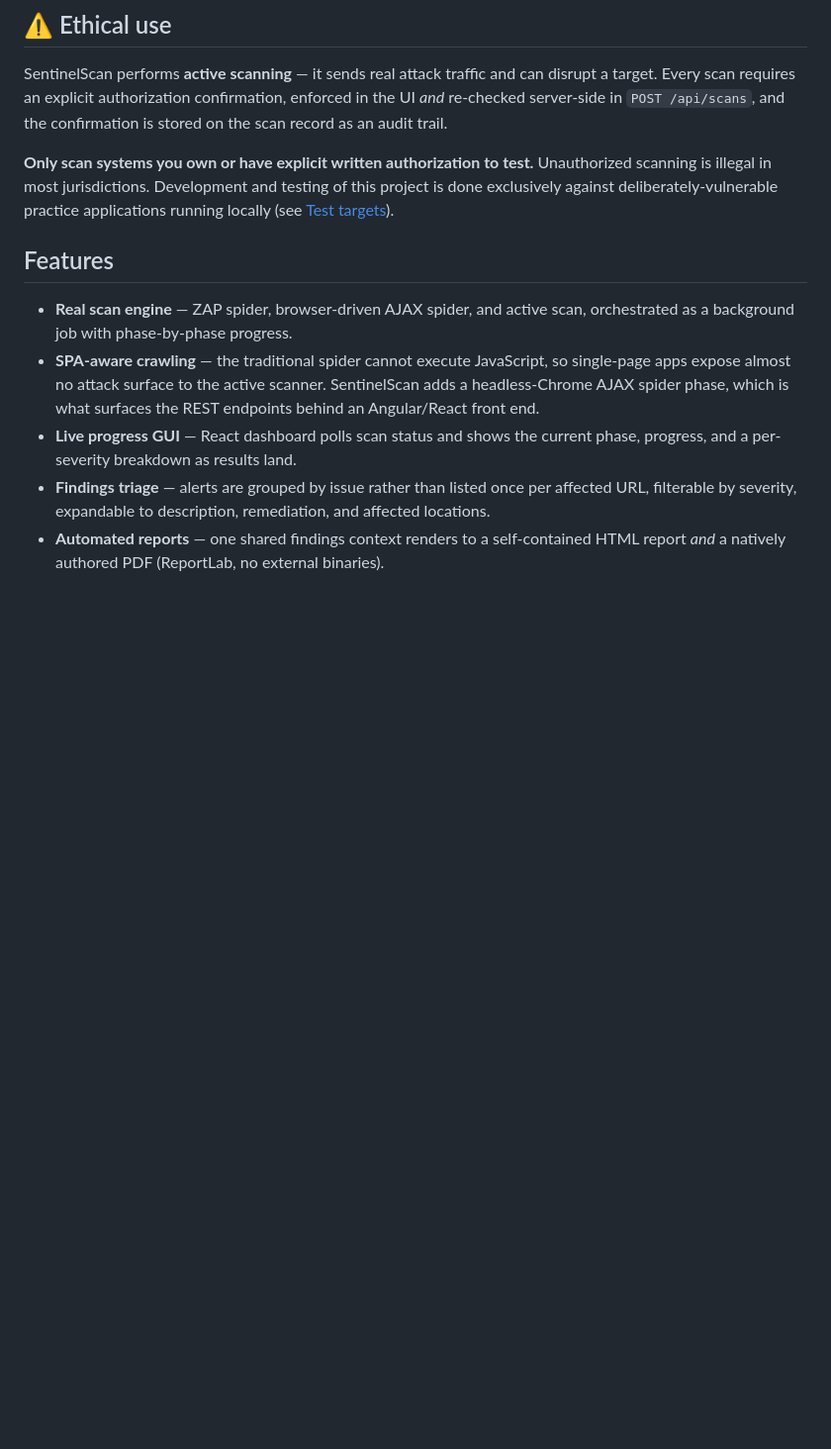
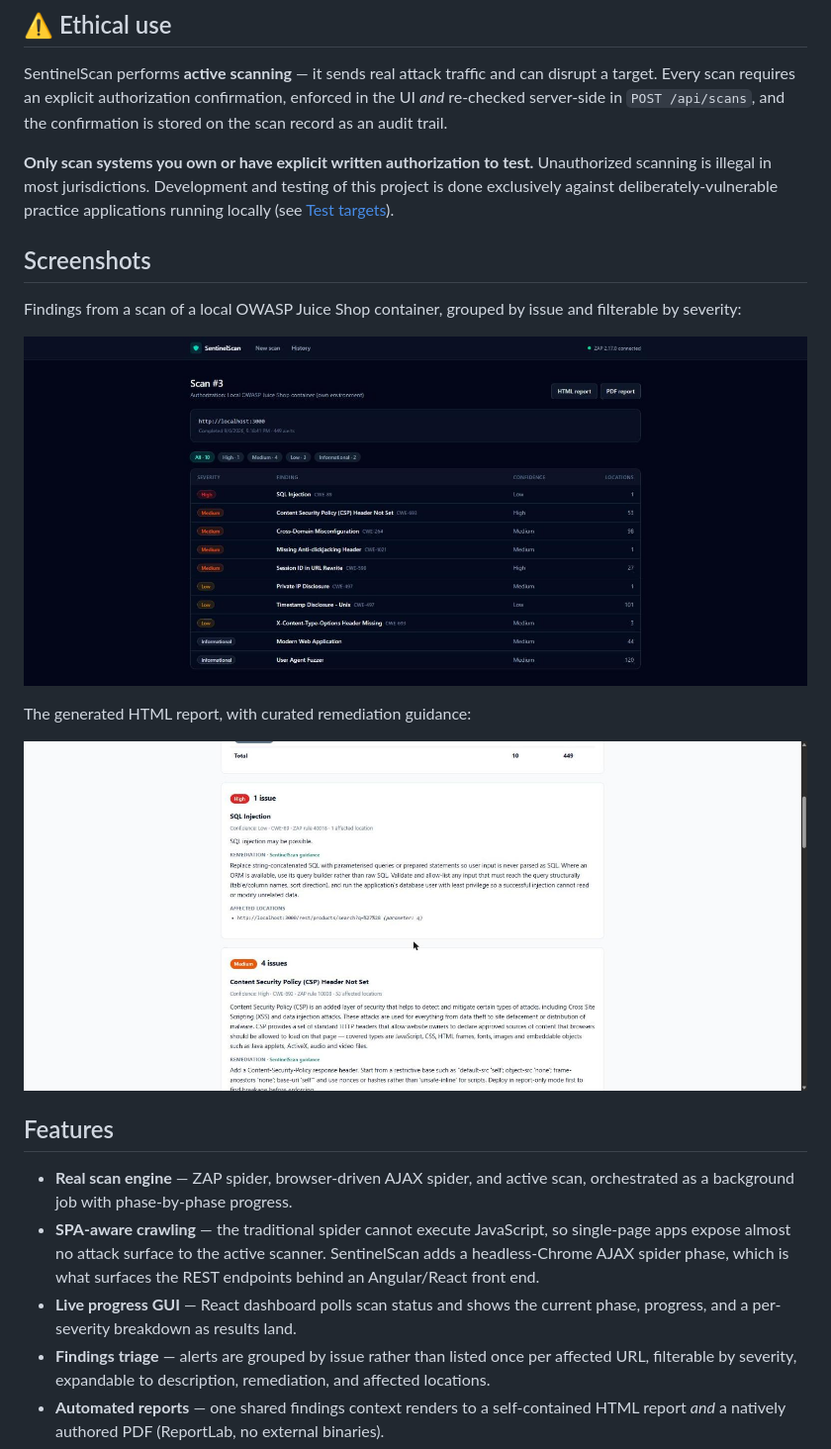
Before and after one commit to Nameky21/sentinel-scan, a Markdown page: README.md, the part around the change. Shown at 99% size. Drawn GitHub-style; pictures changed too: docs/screenshots/findings-dashboard.jpg (added), docs/screenshots/html-report.jpg (added); blank space fills up the shorter version.

```diff
--- a/README.md
+++ b/README.md
@@ -11,6 +11,16 @@ SentinelScan is not a hand-rolled exploit engine. It is the orchestration, persi
 SentinelScan performs **active scanning** — it sends real attack traffic and can disrupt a target. Every scan requires an explicit authorization confirmation, enforced in the UI *and* re-checked server-side in `POST /api/scans`, and the confirmation is stored on the scan record as an audit trail.
 
 **Only scan systems you own or have explicit written authorization to test.** Unauthorized scanning is illegal in most jurisdictions. Development and testing of this project is done exclusively against deliberately-vulnerable practice applications running locally (see [Test targets](#test-targets)).
+
+## Screenshots
+
+Findings from a scan of a local OWASP Juice Shop container, grouped by issue and filterable by severity:
+
+![Findings dashboard](docs/screenshots/findings-dashboard.jpg)
+
+The generated HTML report, with curated remediation guidance:
+
+![HTML report](docs/screenshots/html-report.jpg)
 
 ## Features
 
```
Also changed, not shown: 7 other files.
